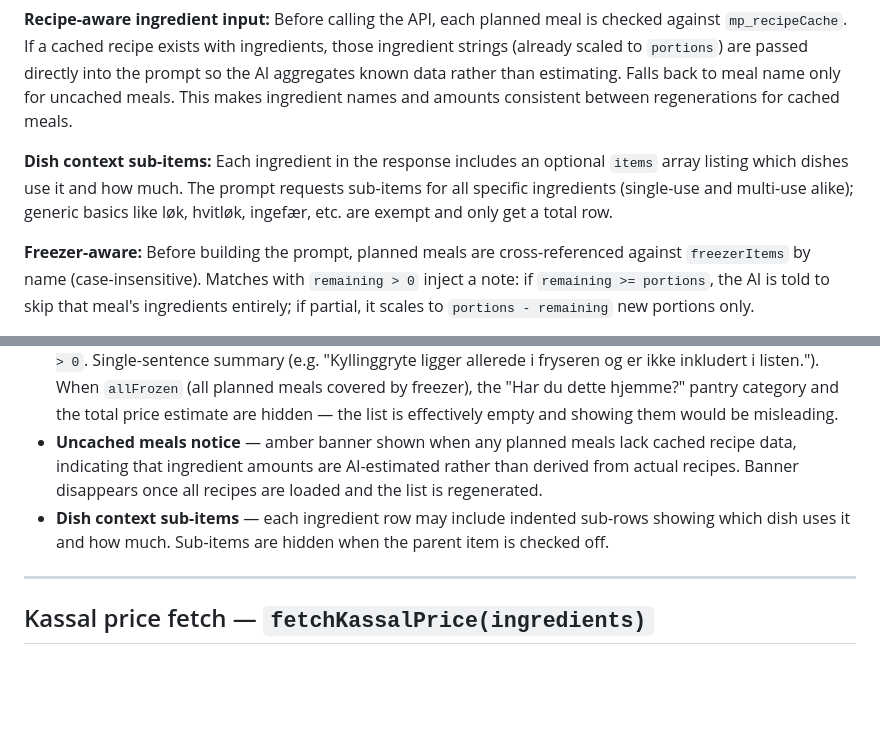
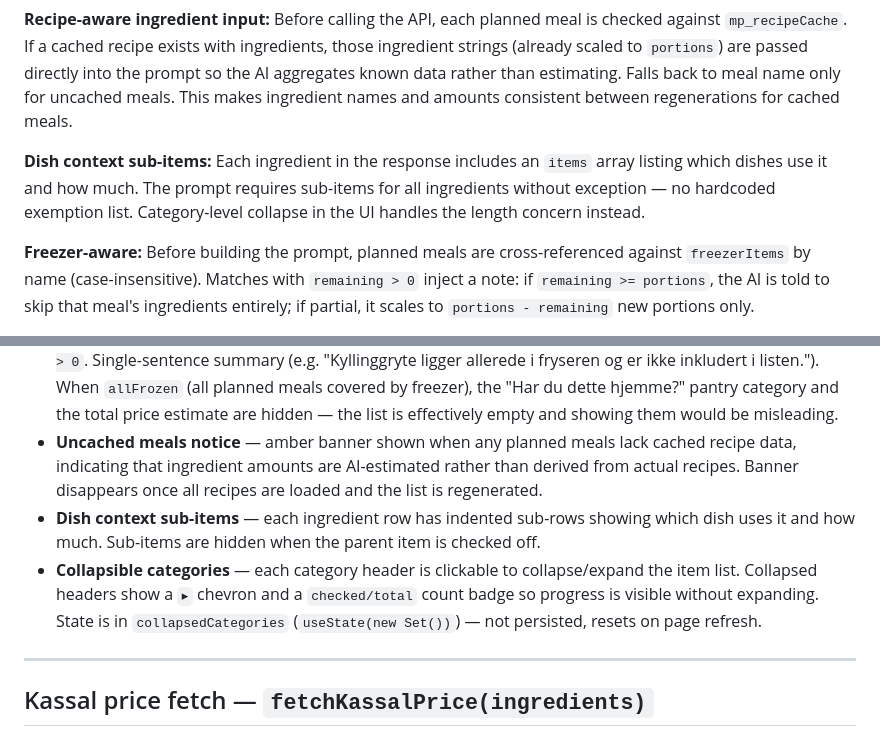
Before and after one commit to psvadev/mealprepping, a Markdown page: CLAUDE.md, 2 parts joined by grey strips. Drawn GitHub-style; blank space fills up the shorter version.

Commit message:
Docs: update shopping list — collapsible categories, sub-item prompt change
Co-Authored-By: Claude Sonnet 4.6 <noreply@anthropic.com>

```diff
--- a/CLAUDE.md
+++ b/CLAUDE.md
@@ -144,7 +144,7 @@ Freezer inventory for tracking batch-cooked portions.
 
 **Recipe-aware ingredient input:** Before calling the API, each planned meal is checked against `mp_recipeCache`. If a cached recipe exists with ingredients, those ingredient strings (already scaled to `portions`) are passed directly into the prompt so the AI aggregates known data rather than estimating. Falls back to meal name only for uncached meals. This makes ingredient names and amounts consistent between regenerations for cached meals.
 
-**Dish context sub-items:** Each ingredient in the response includes an optional `items` array listing which dishes use it and how much. The prompt requests sub-items for all specific ingredients (single-use and multi-use alike); generic basics like løk, hvitløk, ingefær, etc. are exempt and only get a total row.
+**Dish context sub-items:** Each ingredient in the response includes an `items` array listing which dishes use it and how much. The prompt requires sub-items for all ingredients without exception — no hardcoded exemption list. Category-level collapse in the UI handles the length concern instead.
 
 **Freezer-aware:** Before building the prompt, planned meals are cross-referenced against `freezerItems` by name (case-insensitive). Matches with `remaining > 0` inject a note: if `remaining >= portions`, the AI is told to skip that meal's ingredients entirely; if partial, it scales to `portions - remaining` new portions only.
 
@@ -160,7 +160,8 @@ Freezer inventory for tracking batch-cooked portions.
 - **Persistence** — `mp_checkedItems` persists in localStorage so check-off state survives page refresh. Cleared automatically when the list is regenerated for that week.
 - **Freezer notice** — shown above the list when any planned meals are already in the freezer with `remaining > 0`. Single-sentence summary (e.g. "Kyllinggryte ligger allerede i fryseren og er ikke inkludert i listen."). When `allFrozen` (all planned meals covered by freezer), the "Har du dette hjemme?" pantry category and the total price estimate are hidden — the list is effectively empty and showing them would be misleading.
 - **Uncached meals notice** — amber banner shown when any planned meals lack cached recipe data, indicating that ingredient amounts are AI-estimated rather than derived from actual recipes. Banner disappears once all recipes are loaded and the list is regenerated.
-- **Dish context sub-items** — each ingredient row may include indented sub-rows showing which dish uses it and how much. Sub-items are hidden when the parent item is checked off.
+- **Dish context sub-items** — each ingredient row has indented sub-rows showing which dish uses it and how much. Sub-items are hidden when the parent item is checked off.
+- **Collapsible categories** — each category header is clickable to collapse/expand the item list. Collapsed headers show a `▸` chevron and a `checked/total` count badge so progress is visible without expanding. State is in `collapsedCategories` (`useState(new Set())`) — not persisted, resets on page refresh.
 
 ---
 
```
